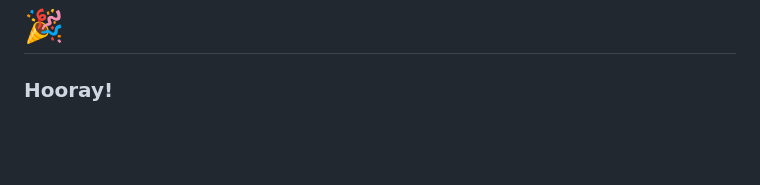
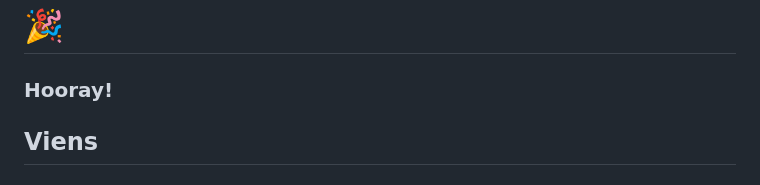
Before and after one commit to liudasdd/marp-test, a Markdown page: README.md, the part around the change. GitHub-like rendering; blank space fills up the shorter version.

```diff
--- a/README.md
+++ b/README.md
@@ -125,3 +125,5 @@ _class:
  - invert
 -->
 ### Hooray!
+
+## Viens
```
